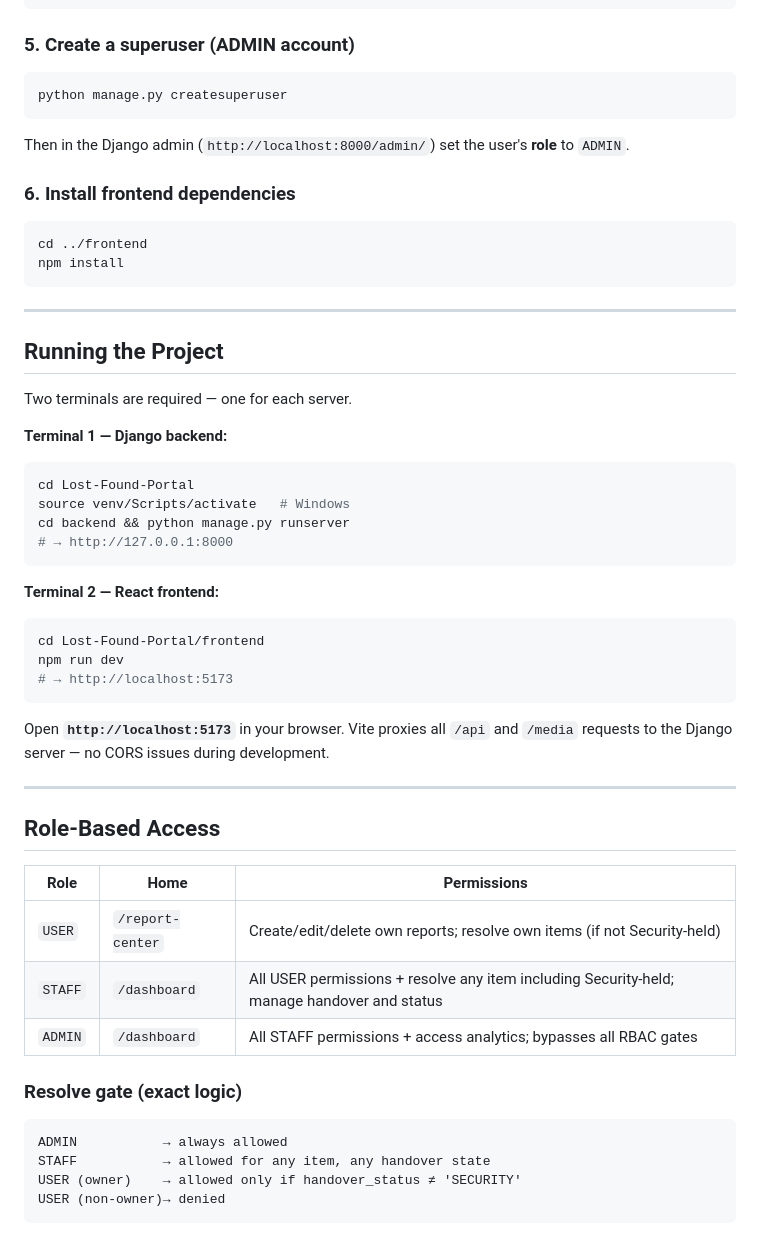
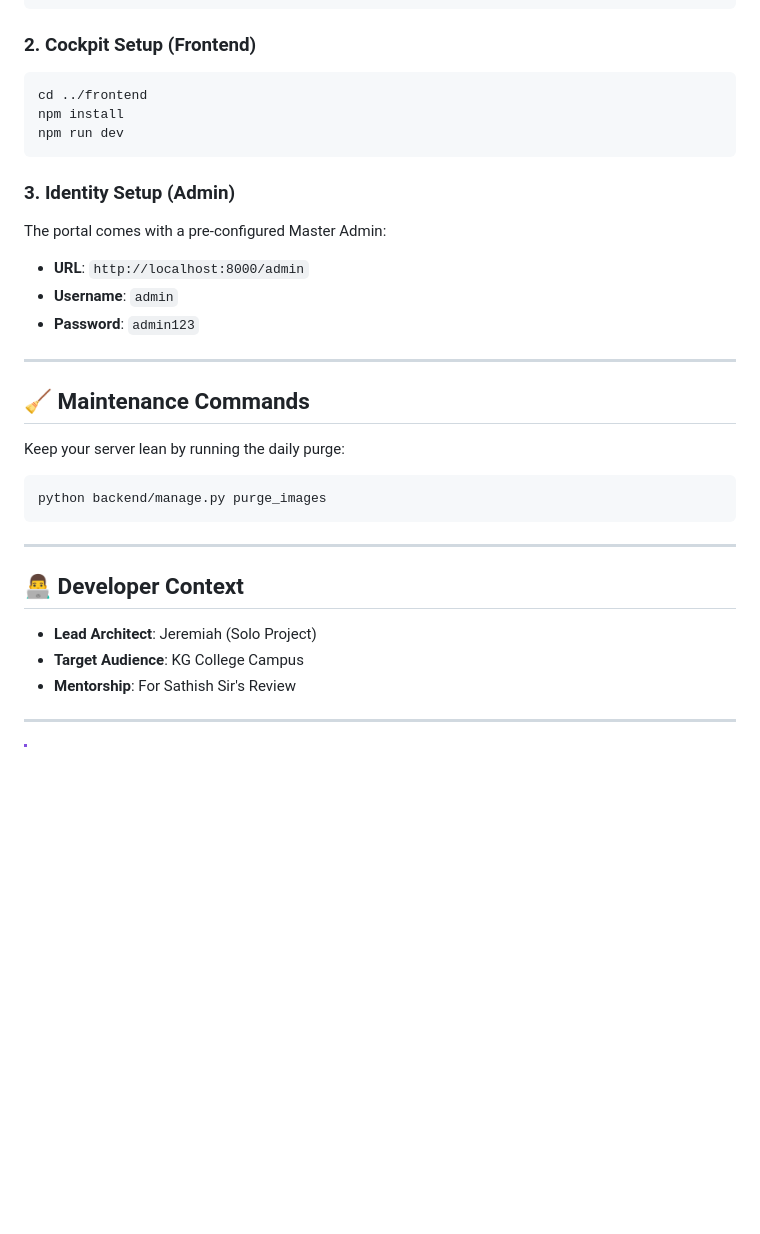
Before and after one commit to Jeremiah-Jefry/Lost-Found-Portal, a Markdown page: README.md, the part around one of its changes. Drawn GitHub-style; blank space fills up the shorter version.

````diff
--- a/README.md
+++ b/README.md
@@ -133,63 +84,32 @@ cd backend
 python manage.py migrate
 ```
 
-### 5. Create a superuser (ADMIN account)
-
-```bash
-python manage.py createsuperuser
-```
-
-Then in the Django admin (`http://localhost:8000/admin/`) set the user's **role** to `ADMIN`.
-
-### 6. Install frontend dependencies
-
+### 2. Cockpit Setup (Frontend)
 ```bash
 cd ../frontend
 npm install
+npm run dev
+```
+
+### 3. Identity Setup (Admin)
+The portal comes with a pre-configured Master Admin:
+- **URL**: `http://localhost:8000/admin`
+- **Username**: `admin`
+- **Password**: `admin123`
+
+---
+
+## 🧹 Maintenance Commands
+Keep your server lean by running the daily purge:
+```bash
+python backend/manage.py purge_images
 ```
 
 ---
 
-## Running the Project
-
-Two terminals are required — one for each server.
-
-**Terminal 1 — Django backend:**
-
-```bash
-cd Lost-Found-Portal
-source venv/Scripts/activate   # Windows
-cd backend && python manage.py runserver
-# → http://127.0.0.1:8000
-```
-
-**Terminal 2 — React frontend:**
-
-```bash
-cd Lost-Found-Portal/frontend
-npm run dev
-# → http://localhost:5173
-```
-
-Open **`http://localhost:5173`** in your browser.
-Vite proxies all `/api` and `/media` requests to the Django server — no CORS issues during development.
+## 👨‍💻 Developer Context
+- **Lead Architect**: Jeremiah (Solo Project)
+- **Target Audience**: KG College Campus
+- **Mentorship**: For Sathish Sir's Review
 
 ---
-
-## Role-Based Access
-
-| Role | Home | Permissions |
-|---|---|---|
-| `USER` | `/report-center` | Create/edit/delete own reports; resolve own items (if not Security-held) |
-| `STAFF` | `/dashboard` | All USER permissions + resolve any item including Security-held; manage handover and status |
-| `ADMIN` | `/dashboard` | All STAFF permissions + access analytics; bypasses all RBAC gates |
-
-### Resolve gate (exact logic)
-
-```
-ADMIN           → always allowed
-STAFF           → allowed for any item, any handover state
-USER (owner)    → allowed only if handover_status ≠ 'SECURITY'
-USER (non-owner)→ denied
-```
-
````
Also changed, not shown: other parts of README.md (+61 -174 lines).
